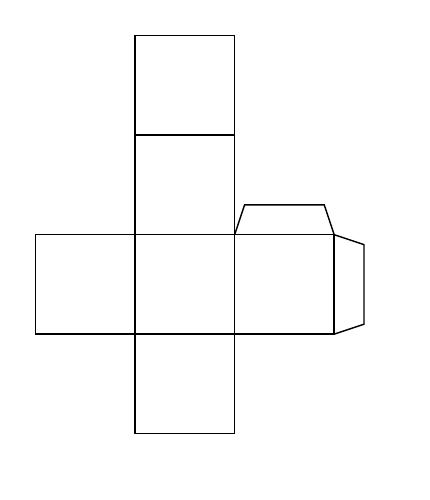
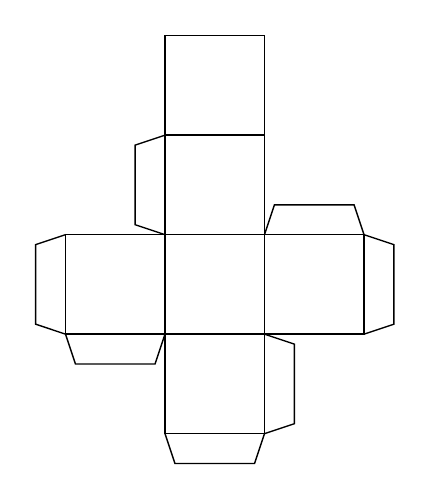
Before and after one commit to jwg4/33_directions, a LaTeX figure (cube.tex): the whole page. Compiled offline with pdfLaTeX.

Commit message:
Add all the other tabs.

```diff
--- a/cube.tex
+++ b/cube.tex
@@ -20,8 +20,16 @@
     \tab{2}{1}{-90}
 
     \square{0}{-1}
+    \tab{1}{0}{-90}
+    \tab{1}{-1}{180}
+
     \square{-1}{0}
+    \tab{0}{0}{180}
+    \tab{-1}{0}{90}
+
     \square{0}{1}
+    \tab{0}{1}{90}
+
     \square{0}{2}
 \end{tikzpicture}
 
```
